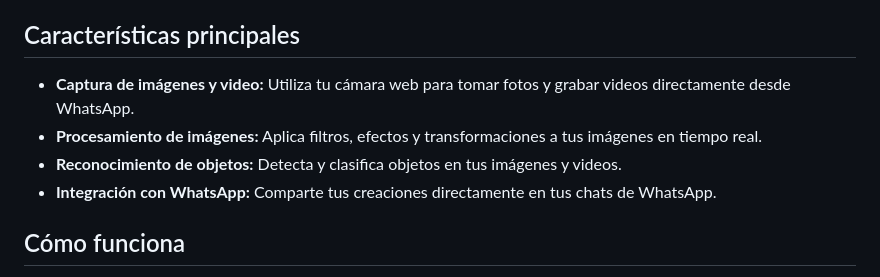
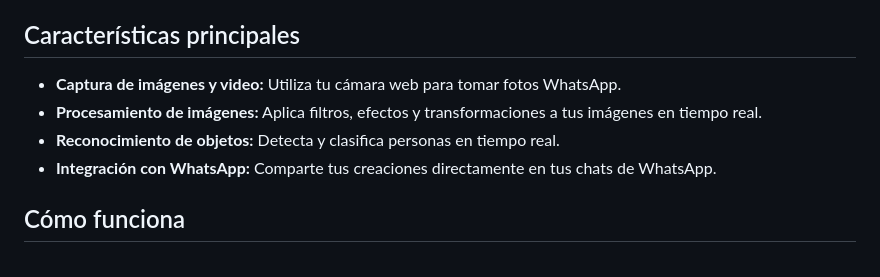
Before and after one commit to Toxerolck/WhatsCam, a Markdown page: README.md, the part around the change. Drawn GitHub-style.

```diff
--- a/README.md
+++ b/README.md
@@ -11,9 +11,9 @@ WhatsCam es una aplicación innovadora que combina el poder de la visión por co
 
 ## Características principales
 
-- **Captura de imágenes y video:** Utiliza tu cámara web para tomar fotos y grabar videos directamente desde WhatsApp.
+- **Captura de imágenes y video:** Utiliza tu cámara web para tomar fotos WhatsApp.
 - **Procesamiento de imágenes:** Aplica filtros, efectos y transformaciones a tus imágenes en tiempo real.
-- **Reconocimiento de objetos:** Detecta y clasifica objetos en tus imágenes y videos.
+- **Reconocimiento de objetos:** Detecta y clasifica personas en tiempo real.
 - **Integración con WhatsApp:** Comparte tus creaciones directamente en tus chats de WhatsApp.
 
 ## Cómo funciona
```
